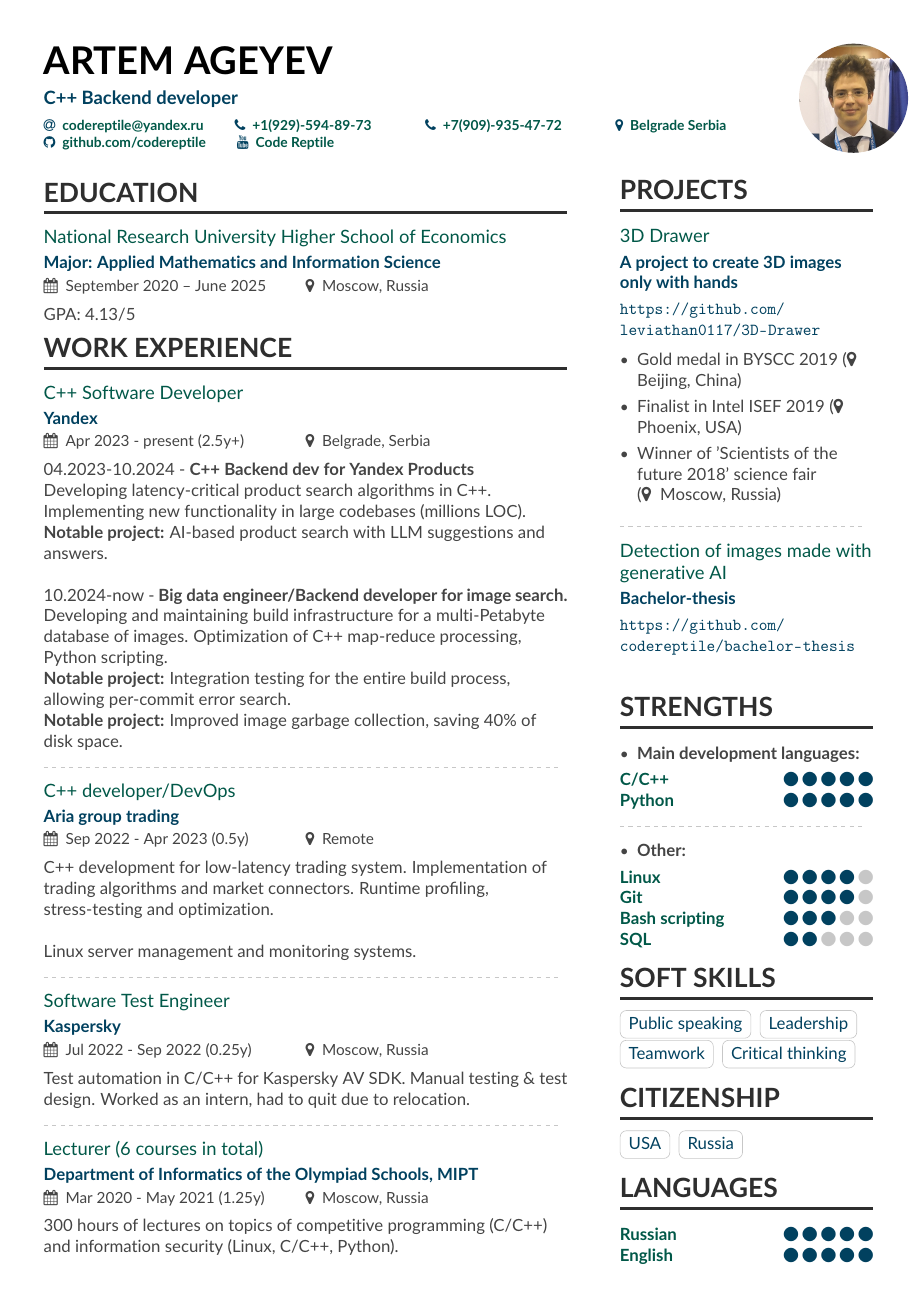
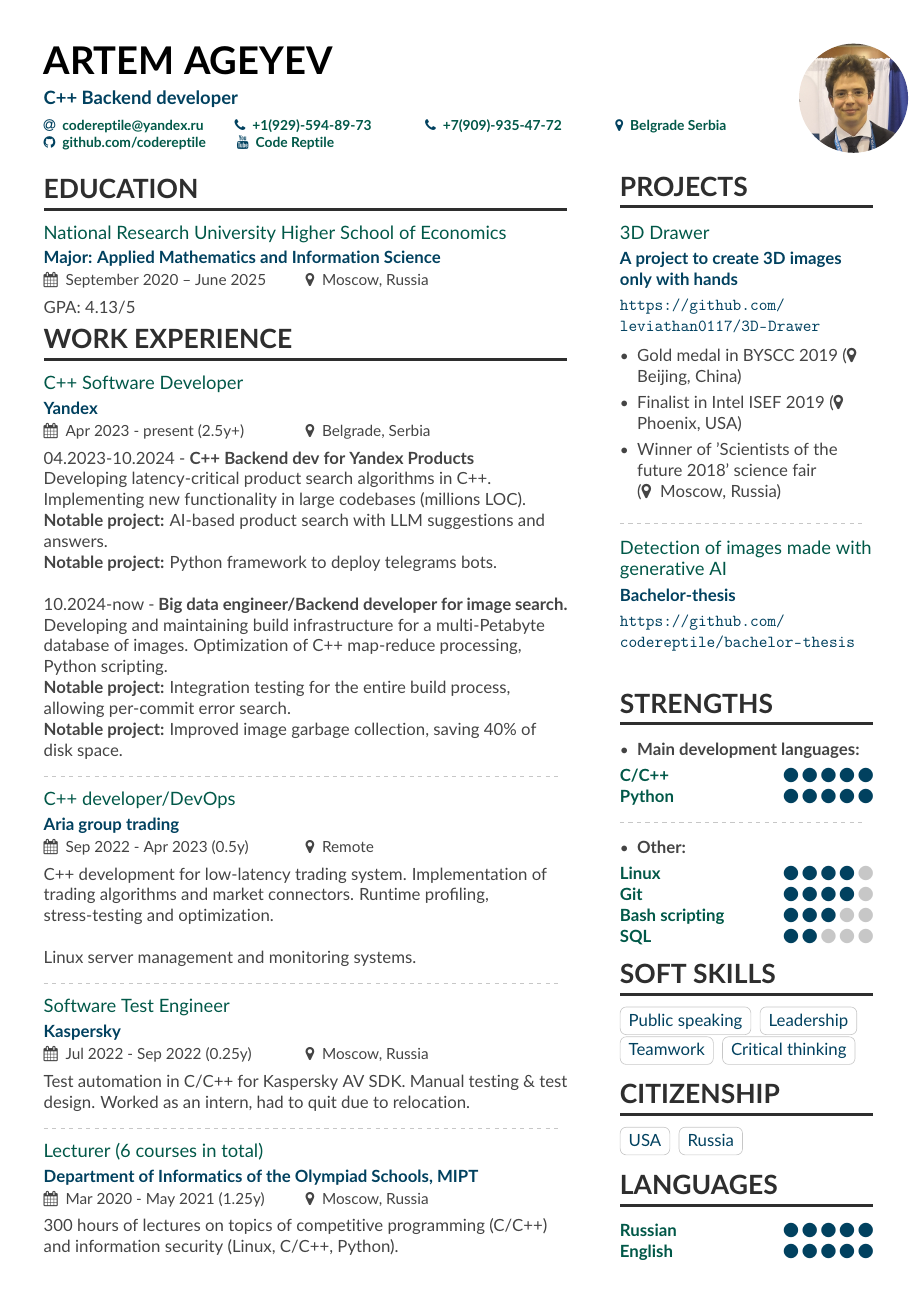
Before and after one commit to codereptile/codereptile, a LaTeX CV (resume/resume_artem_ageev.tex): the whole page. Compiled offline with pdfLaTeX.

Commit message:
add Python framework project to resume

```diff
--- a/resume/resume_artem_ageev.tex
+++ b/resume/resume_artem_ageev.tex
@@ -56,6 +56,8 @@
 
     \textbf{Notable project:} AI-based product search with LLM suggestions and answers.
 
+    \textbf{Notable project:} Python framework to deploy telegrams bots.
+
     \;
 
     10.2024-now - \textbf{Big data engineer/Backend developer for image search.}
```
Also changed, not shown: 1 other file.
